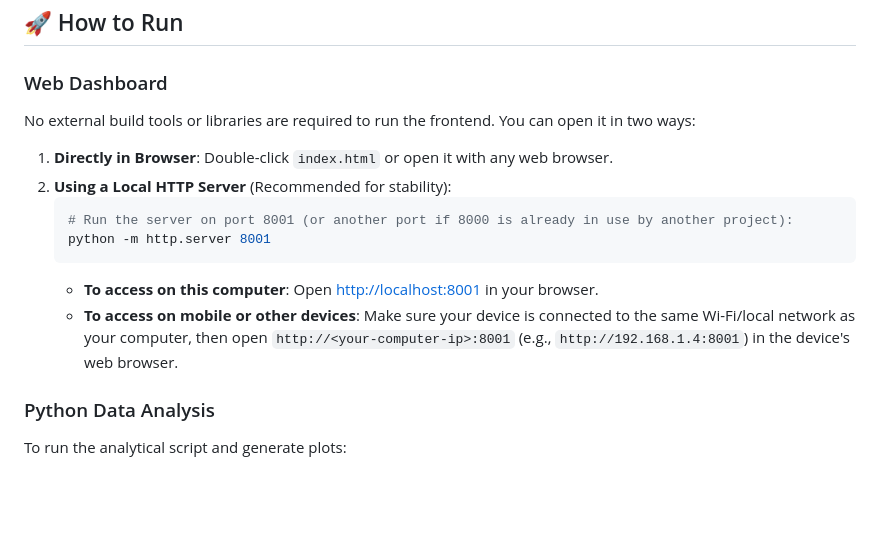
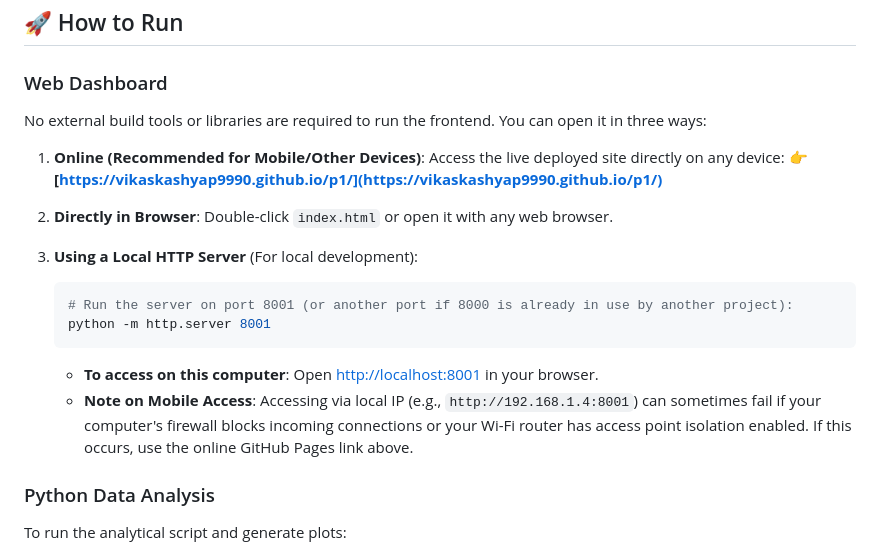
Before and after one commit to VIKASKASHYAP9990/p1, a Markdown page: README.md, the part around the change. Rendered like a GitHub page; blank space fills up the shorter version.

Commit message:
Update README.md with live GitHub Pages URL

````diff
--- a/README.md
+++ b/README.md
@@ -46,16 +46,20 @@ The project is structured as follows:
 ## 🚀 How to Run
 
 ### Web Dashboard
-No external build tools or libraries are required to run the frontend. You can open it in two ways:
+No external build tools or libraries are required to run the frontend. You can open it in three ways:
 
-1.  **Directly in Browser**: Double-click `index.html` or open it with any web browser.
-2.  **Using a Local HTTP Server** (Recommended for stability):
+1.  **Online (Recommended for Mobile/Other Devices)**:
+    Access the live deployed site directly on any device:
+    👉 **[https://vikaskashyap9990.github.io/p1/](https://vikaskashyap9990.github.io/p1/)**
+
+2.  **Directly in Browser**: Double-click `index.html` or open it with any web browser.
+3.  **Using a Local HTTP Server** (For local development):
     ```bash
     # Run the server on port 8001 (or another port if 8000 is already in use by another project):
     python -m http.server 8001
     ```
     *   **To access on this computer**: Open [http://localhost:8001](http://localhost:8001) in your browser.
-    *   **To access on mobile or other devices**: Make sure your device is connected to the same Wi-Fi/local network as your computer, then open `http://<your-computer-ip>:8001` (e.g., `http://192.168.1.4:8001`) in the device's web browser.
+    *   **Note on Mobile Access**: Accessing via local IP (e.g., `http://192.168.1.4:8001`) can sometimes fail if your computer's firewall blocks incoming connections or your Wi-Fi router has access point isolation enabled. If this occurs, use the online GitHub Pages link above.
 
 ### Python Data Analysis
 To run the analytical script and generate plots:
````
